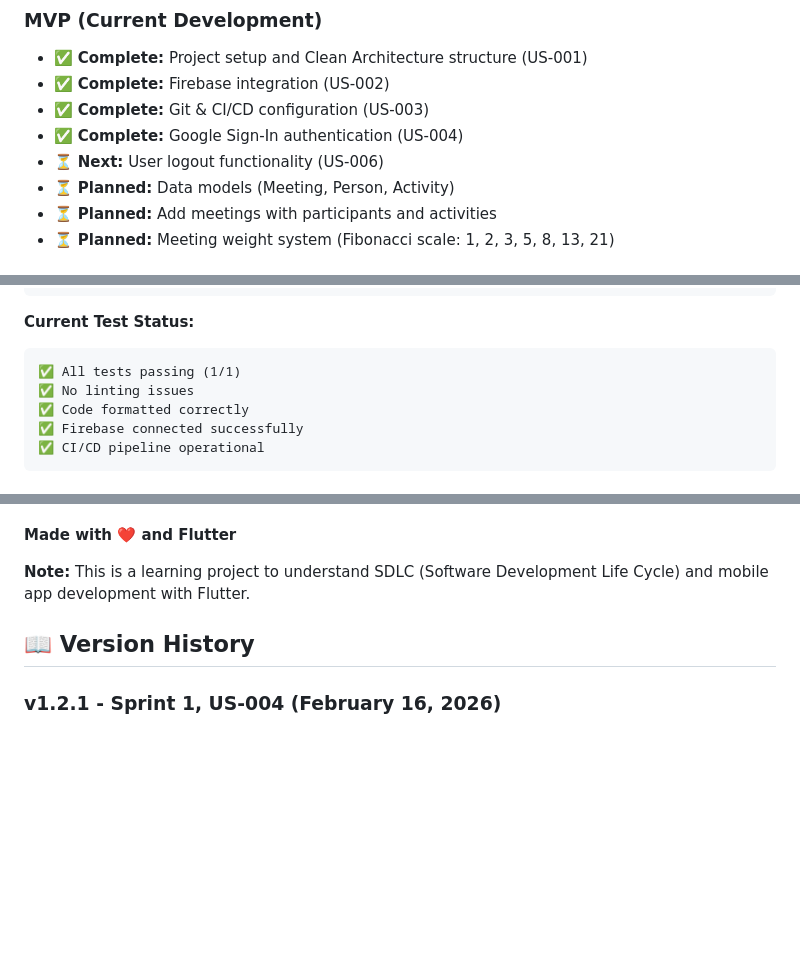
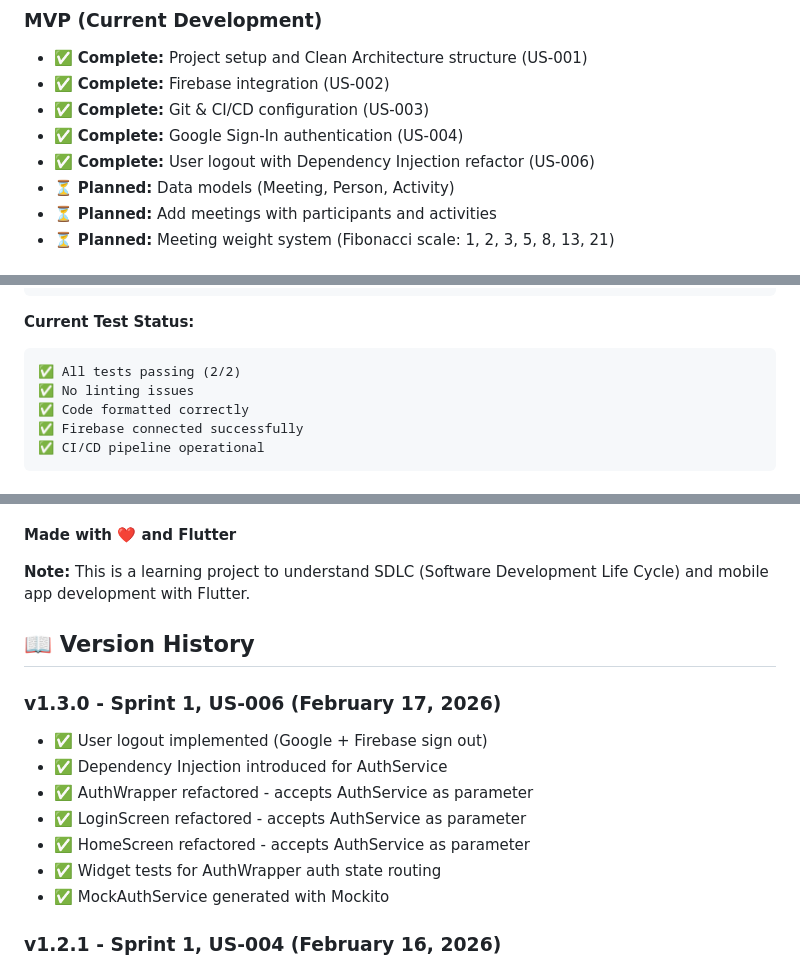
Before and after one commit to aleksanderginalski/Friendsheet-App, a Markdown page: README.md, 3 parts joined by grey strips. Drawn GitHub-style; blank space fills up the shorter version.

Commit message:
docs(US-006): update README with logout completion and DI refactor
- Mark US-006 as complete in features section
- Update test count from 1/1 to 2/2
- Add v1.3.0 version history entry

Closes #6

````diff
--- a/README.md
+++ b/README.md
@@ -18,7 +18,7 @@ Friendsheet is a mobile application that helps you track meetings with friends a
 - ✅ **Complete:** Firebase integration (US-002)
 - ✅ **Complete:** Git & CI/CD configuration (US-003)
 - ✅ **Complete:** Google Sign-In authentication (US-004)
-- ⏳ **Next:** User logout functionality (US-006)
+- ✅ **Complete:** User logout with Dependency Injection refactor (US-006)
 - ⏳ **Planned:** Data models (Meeting, Person, Activity)
 - ⏳ **Planned:** Add meetings with participants and activities
 - ⏳ **Planned:** Meeting weight system (Fibonacci scale: 1, 2, 3, 5, 8, 13, 21)
@@ -119,7 +119,7 @@ flutter format --set-exit-if-changed .
 
 **Current Test Status:**
 ```
-✅ All tests passing (1/1)
+✅ All tests passing (2/2)
 ✅ No linting issues
 ✅ Code formatted correctly
 ✅ Firebase connected successfully
@@ -206,6 +206,15 @@ Project Link: [https://github.com/aleksanderginalski/friendsheet-app](https://gi
 
 ## 📖 Version History
 
+### v1.3.0 - Sprint 1, US-006 (February 17, 2026)
+- ✅ User logout implemented (Google + Firebase sign out)
+- ✅ Dependency Injection introduced for AuthService
+- ✅ AuthWrapper refactored - accepts AuthService as parameter
+- ✅ LoginScreen refactored - accepts AuthService as parameter
+- ✅ HomeScreen refactored - accepts AuthService as parameter
+- ✅ Widget tests for AuthWrapper auth state routing
+- ✅ MockAuthService generated with Mockito
+
 ### v1.2.1 - Sprint 1, US-004 (February 16, 2026)
 - ✅ Google Sign-In authentication implemented
 - ✅ AuthService with Singleton pattern
````
